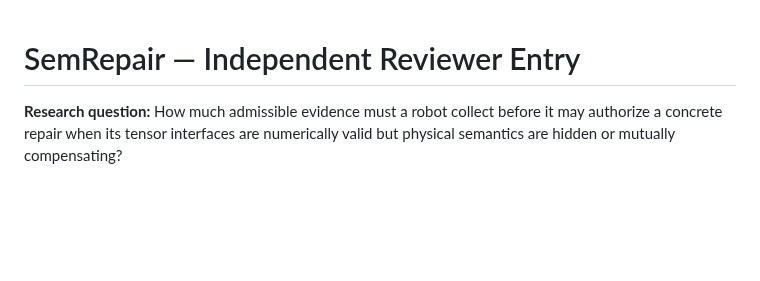
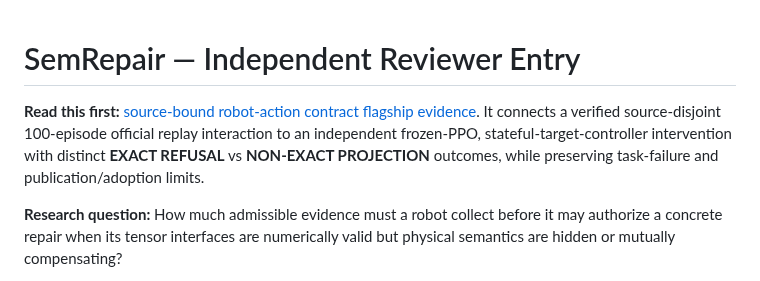
Before and after one commit to lindicaphxag-tech/kaggle, a Markdown page: research/semrepair/README.md, the part around the change. Drawn GitHub-style; blank space fills up the shorter version.

```diff
--- a/research/semrepair/README.md
+++ b/research/semrepair/README.md
@@ -1,4 +1,7 @@
 # SemRepair — Independent Reviewer Entry
+
+**Read this first:** [source-bound robot-action contract flagship evidence](ROBOT_ACTION_CONTRACT_FLAGSHIP.md). It connects a verified source-disjoint 100-episode official replay interaction to an independent frozen-PPO, stateful-target-controller intervention with distinct **EXACT REFUSAL** vs **NON-EXACT PROJECTION** outcomes, while preserving task-failure and publication/adoption limits.
+
 
 **Research question:** How much admissible evidence must a robot collect before it may authorize a concrete repair when its tensor interfaces are numerically valid but physical semantics are hidden or mutually compensating?
 
```
Also changed, not shown: README.md (+1 -0 lines), research/semrepair/ROBOT_ACTION_CONTRACT_FLAGSHIP.md (added, +86 -0 lines).
